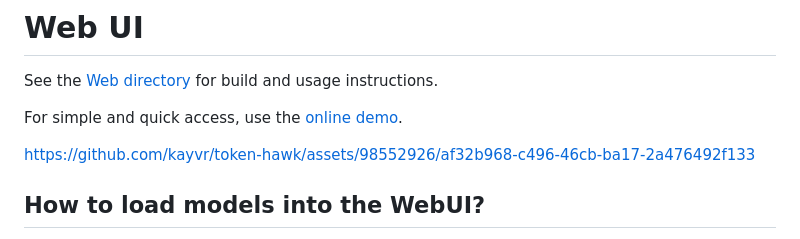
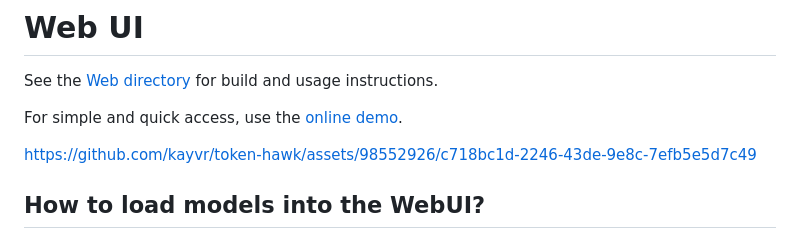
Before and after one commit to kayvr/token-hawk, a Markdown page: README.md, the part around the change. Drawn GitHub-style.

Commit message:
Update README.md
Fix video

```diff
--- a/README.md
+++ b/README.md
@@ -46,7 +46,9 @@ For simple and quick access, use the [online demo](https://ui.tokenhawk.chat/).
 
 
 
-https://github.com/kayvr/token-hawk/assets/98552926/af32b968-c496-46cb-ba17-2a476492f133
+
+https://github.com/kayvr/token-hawk/assets/98552926/c718bc1d-2246-43de-9e8c-7efb5e5d7c49
+
 
 
 
```
